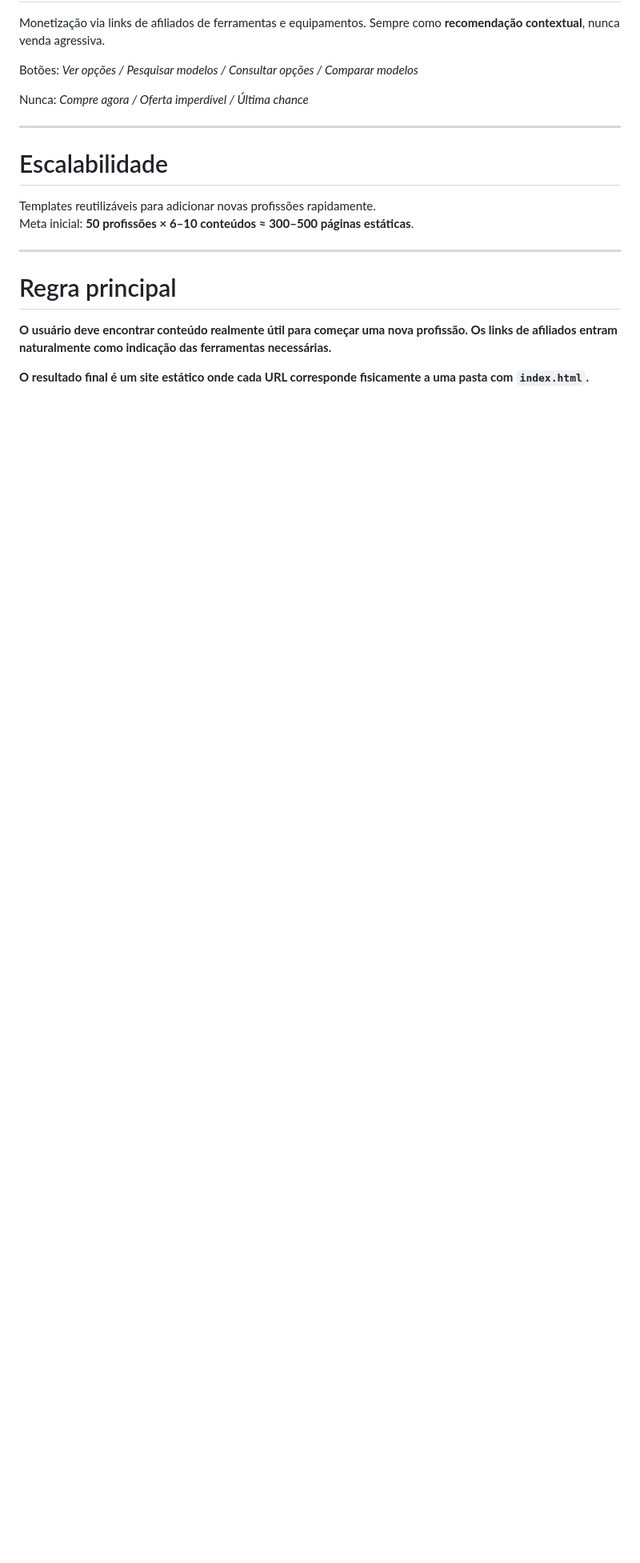
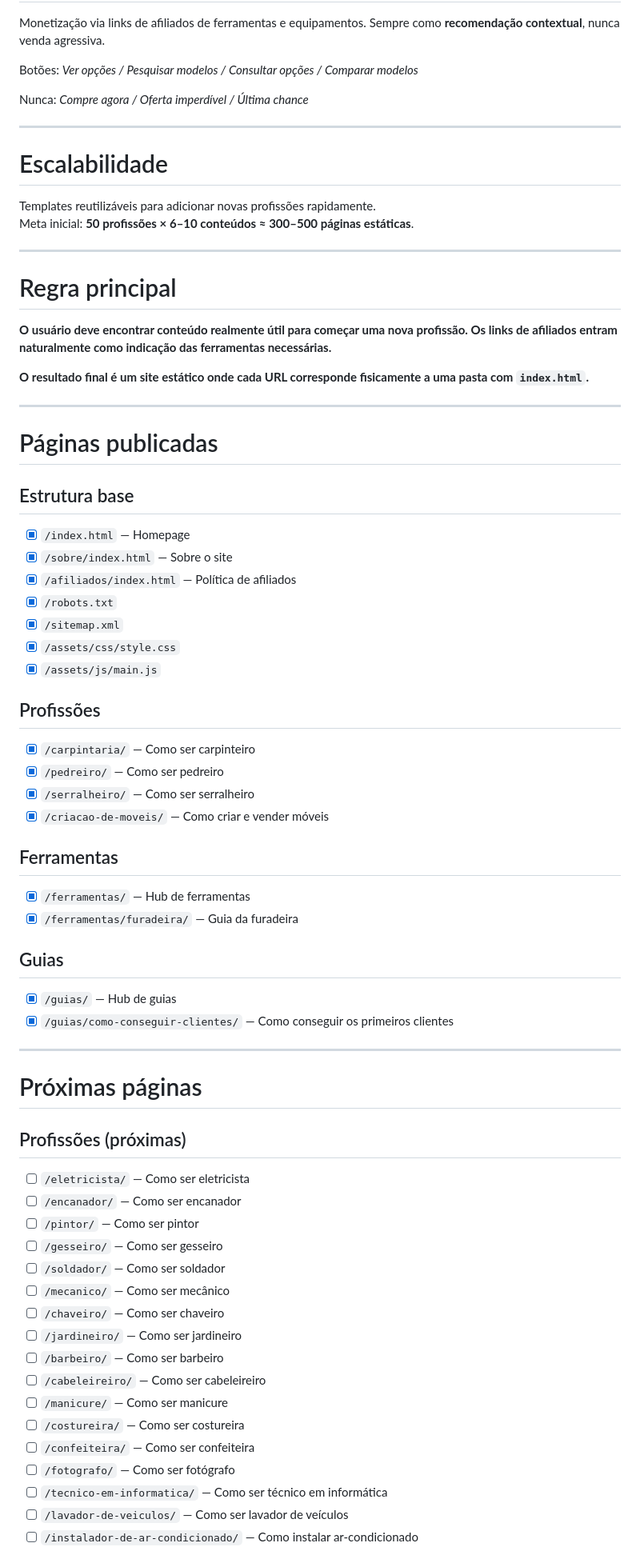
Before and after one commit to paulop/ebooks, a Markdown page: README.md, the part around one of its changes. Shown at 80% size. GitHub-like rendering; blank space fills up the shorter version.

Commit message:
Update README with published pages and next pages checklist
Co-authored-by: paulop <1051668+paulop@users.noreply.github.com>

```diff
--- a/README.md
+++ b/README.md
@@ -142,3 +142,54 @@ Meta inicial: **50 profissões × 6–10 conteúdos ≈ 300–500 páginas está
 **O usuário deve encontrar conteúdo realmente útil para começar uma nova profissão. Os links de afiliados entram naturalmente como indicação das ferramentas necessárias.**
 
 **O resultado final é um site estático onde cada URL corresponde fisicamente a uma pasta com `index.html`.**
+
+---
+
+# Páginas publicadas
+
+## Estrutura base
+- [x] `/index.html` — Homepage
+- [x] `/sobre/index.html` — Sobre o site
+- [x] `/afiliados/index.html` — Política de afiliados
+- [x] `/robots.txt`
+- [x] `/sitemap.xml`
+- [x] `/assets/css/style.css`
+- [x] `/assets/js/main.js`
+
+## Profissões
+- [x] `/carpintaria/` — Como ser carpinteiro
+- [x] `/pedreiro/` — Como ser pedreiro
+- [x] `/serralheiro/` — Como ser serralheiro
+- [x] `/criacao-de-moveis/` — Como criar e vender móveis
+
+## Ferramentas
+- [x] `/ferramentas/` — Hub de ferramentas
+- [x] `/ferramentas/furadeira/` — Guia da furadeira
+
+## Guias
+- [x] `/guias/` — Hub de guias
+- [x] `/guias/como-conseguir-clientes/` — Como conseguir os primeiros clientes
+
+---
+
+# Próximas páginas
+
+## Profissões (próximas)
+- [ ] `/eletricista/` — Como ser eletricista
+- [ ] `/encanador/` — Como ser encanador
+- [ ] `/pintor/` — Como ser pintor
+- [ ] `/gesseiro/` — Como ser gesseiro
+- [ ] `/soldador/` — Como ser soldador
+- [ ] `/mecanico/` — Como ser mecânico
+- [ ] `/chaveiro/` — Como ser chaveiro
+- [ ] `/jardineiro/` — Como ser jardineiro
+- [ ] `/barbeiro/` — Como ser barbeiro
+- [ ] `/cabeleireiro/` — Como ser cabeleireiro
+- [ ] `/manicure/` — Como ser manicure
+- [ ] `/costureira/` — Como ser costureira
+- [ ] `/confeiteira/` — Como ser confeiteira
+- [ ] `/fotografo/` — Como ser fotógrafo
+- [ ] `/tecnico-em-informatica/` — Como ser técnico em informática
+- [ ] `/lavador-de-veiculos/` — Como ser lavador de veículos
+- [ ] `/instalador-de-ar-condicionado/` — Como instalar ar-condicionado
+
```
Also changed, not shown: other parts of README.md (+20 -0 lines).
